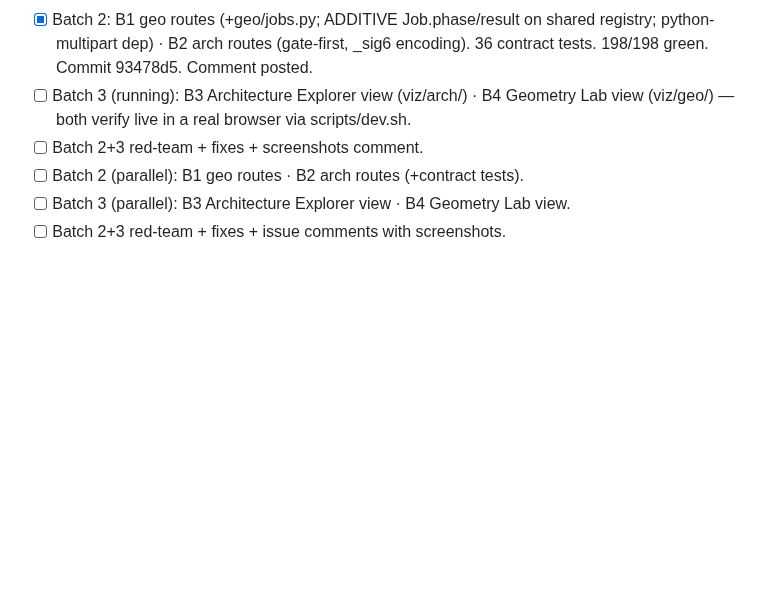
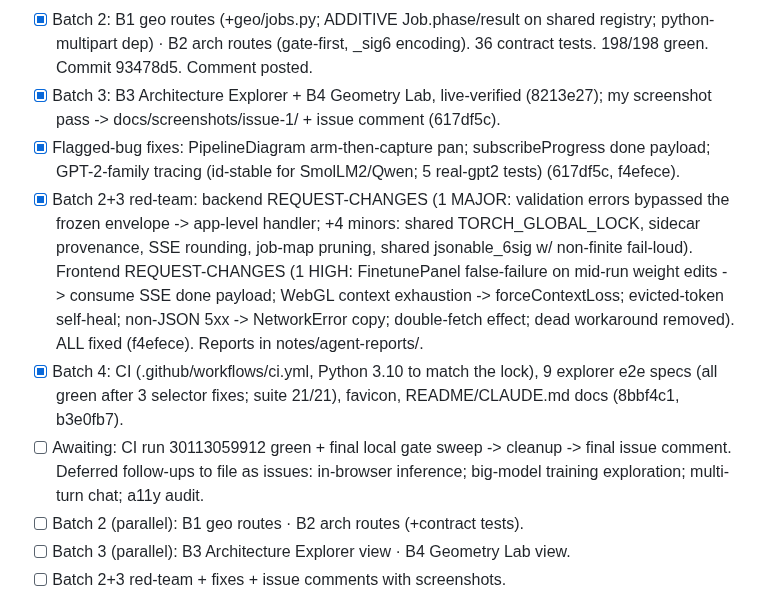
Before and after one commit to ContextLab/llm-geometry, a Markdown page: notes/2026-07-24-issue-1-implementation.md, the part around the change. Drawn GitHub-style; blank space fills up the shorter version.

Commit message:
Notes: final implementation state for issue #1
Co-Authored-By: Claude Fable 5 <noreply@anthropic.com>

```diff
--- a/notes/2026-07-24-issue-1-implementation.md
+++ b/notes/2026-07-24-issue-1-implementation.md
@@ -29,9 +29,25 @@ https://github.com/ContextLab/llm-geometry/issues/1#issuecomment-5071465097
 - [x] Batch 2: B1 geo routes (+geo/jobs.py; ADDITIVE Job.phase/result on shared
       registry; python-multipart dep) · B2 arch routes (gate-first, _sig6
       encoding). 36 contract tests. 198/198 green. Commit 93478d5. Comment posted.
-- [ ] Batch 3 (running): B3 Architecture Explorer view (viz/arch/) · B4 Geometry
-      Lab view (viz/geo/) — both verify live in a real browser via scripts/dev.sh.
-- [ ] Batch 2+3 red-team + fixes + screenshots comment.
+- [x] Batch 3: B3 Architecture Explorer + B4 Geometry Lab, live-verified (8213e27);
+      my screenshot pass -> docs/screenshots/issue-1/ + issue comment (617df5c).
+- [x] Flagged-bug fixes: PipelineDiagram arm-then-capture pan; subscribeProgress
+      done payload; GPT-2-family tracing (id-stable for SmolLM2/Qwen; 5 real-gpt2
+      tests) (617df5c, f4efece).
+- [x] Batch 2+3 red-team: backend REQUEST-CHANGES (1 MAJOR: validation errors
+      bypassed the frozen envelope -> app-level handler; +4 minors: shared
+      TORCH_GLOBAL_LOCK, sidecar provenance, SSE rounding, job-map pruning,
+      shared jsonable_6sig w/ non-finite fail-loud). Frontend REQUEST-CHANGES
+      (1 HIGH: FinetunePanel false-failure on mid-run weight edits -> consume SSE
+      done payload; WebGL context exhaustion -> forceContextLoss; evicted-token
+      self-heal; non-JSON 5xx -> NetworkError copy; double-fetch effect; dead
+      workaround removed). ALL fixed (f4efece). Reports in notes/agent-reports/.
+- [x] Batch 4: CI (.github/workflows/ci.yml, Python 3.10 to match the lock),
+      9 explorer e2e specs (all green after 3 selector fixes; suite 21/21),
+      favicon, README/CLAUDE.md docs (8bbf4c1, b3e0fb7).
+- [ ] Awaiting: CI run 30113059912 green + final local gate sweep -> cleanup ->
+      final issue comment. Deferred follow-ups to file as issues: in-browser
+      inference; big-model training exploration; multi-turn chat; a11y audit.
 - [ ] Batch 2 (parallel): B1 geo routes · B2 arch routes (+contract tests).
 - [ ] Batch 3 (parallel): B3 Architecture Explorer view · B4 Geometry Lab view.
 - [ ] Batch 2+3 red-team + fixes + issue comments with screenshots.
```
